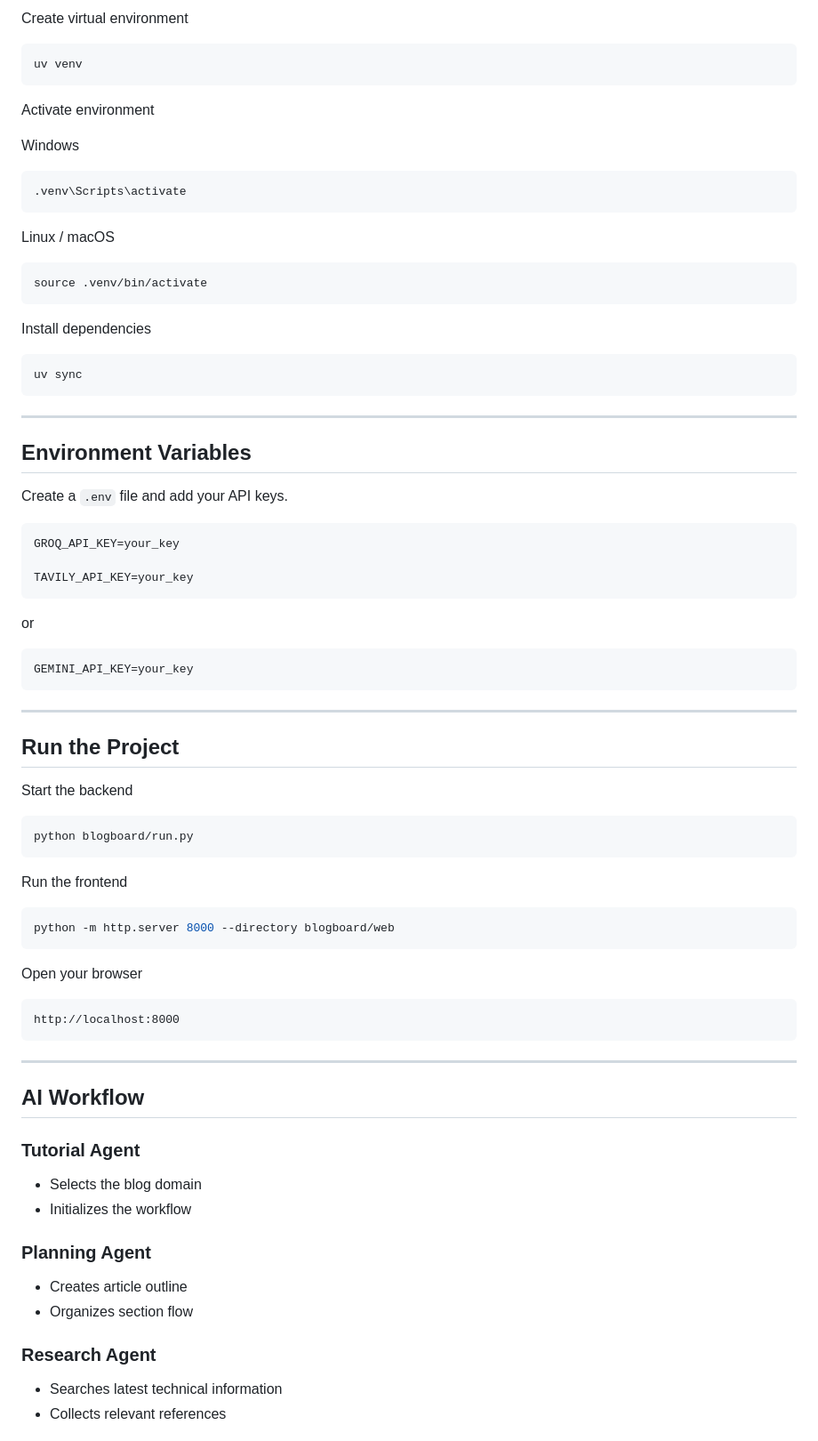
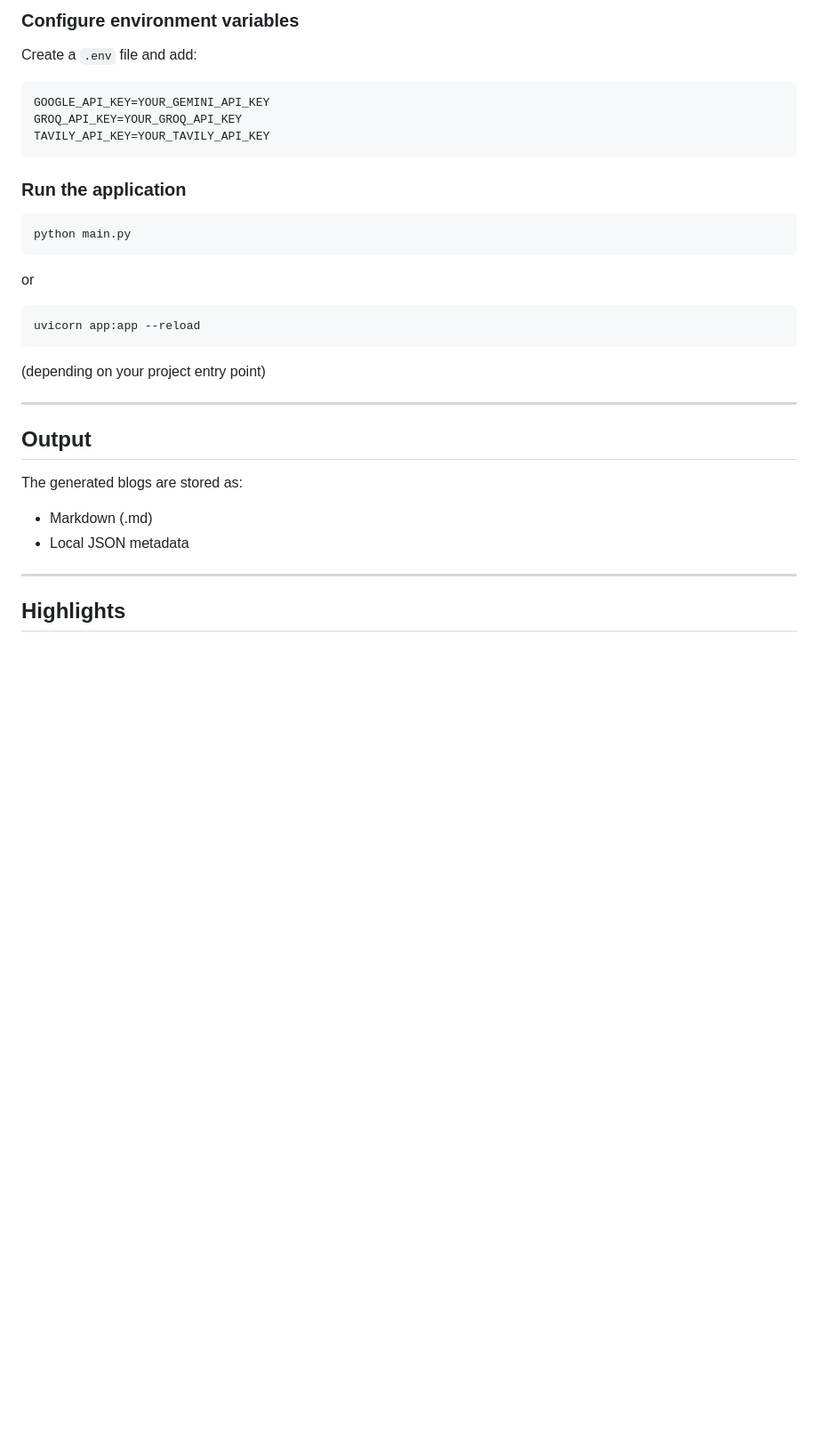
Before and after one commit to Vignesh-c18/AI-Blog-Writer, a Markdown page: README.md, the part around one of its changes. Shown at 89% size. GitHub-like rendering; blank space fills up the shorter version.

````diff
--- a/README.md
+++ b/README.md
@@ -105,87 +148,39 @@ cd AI-Blog-Writer
 ```
 
-Create virtual environment
+### Configure environment variables
+
+Create a `.env` file and add:
+
+```env
+GOOGLE_API_KEY=YOUR_GEMINI_API_KEY
+GROQ_API_KEY=YOUR_GROQ_API_KEY
+TAVILY_API_KEY=YOUR_TAVILY_API_KEY
+```
+
+### Run the application
 
 ```bash
-uv venv
-```
-
-Activate environment
-
-Windows
-
-```bash
-.venv\Scripts\activate
-```
-
-Linux / macOS
-
-```bash
-source .venv/bin/activate
-```
-
-Install dependencies
-
-```bash
-uv sync
-```
-
----
-
-## Environment Variables
-
-Create a `.env` file and add your API keys.
-
-```env
-GROQ_API_KEY=your_key
-
-TAVILY_API_KEY=your_key
+python main.py
 ```
 
 or
 
-```env
-GEMINI_API_KEY=your_key
+```bash
+uvicorn app:app --reload
 ```
+
+(depending on your project entry point)
 
 ---
 
-## Run the Project
+## Output
 
-Start the backend
+The generated blogs are stored as:
 
-```bash
-python blogboard/run.py
-```
-
-Run the frontend
-
-```bash
-python -m http.server 8000 --directory blogboard/web
-```
-
-Open your browser
-
-```
-http://localhost:8000
-```
+- Markdown (.md)
+- Local JSON metadata
 
 ---
 
-## AI Workflow
+## Highlights
 
-### Tutorial Agent
-
-- Selects the blog domain
-- Initializes the workflow
-
-### Planning Agent
-
-- Creates article outline
-- Organizes section flow
-
-### Research Agent
-
-- Searches latest technical information
-- Collects relevant references
-
````
Also changed, not shown: other parts of README.md (+130 -108 lines).
